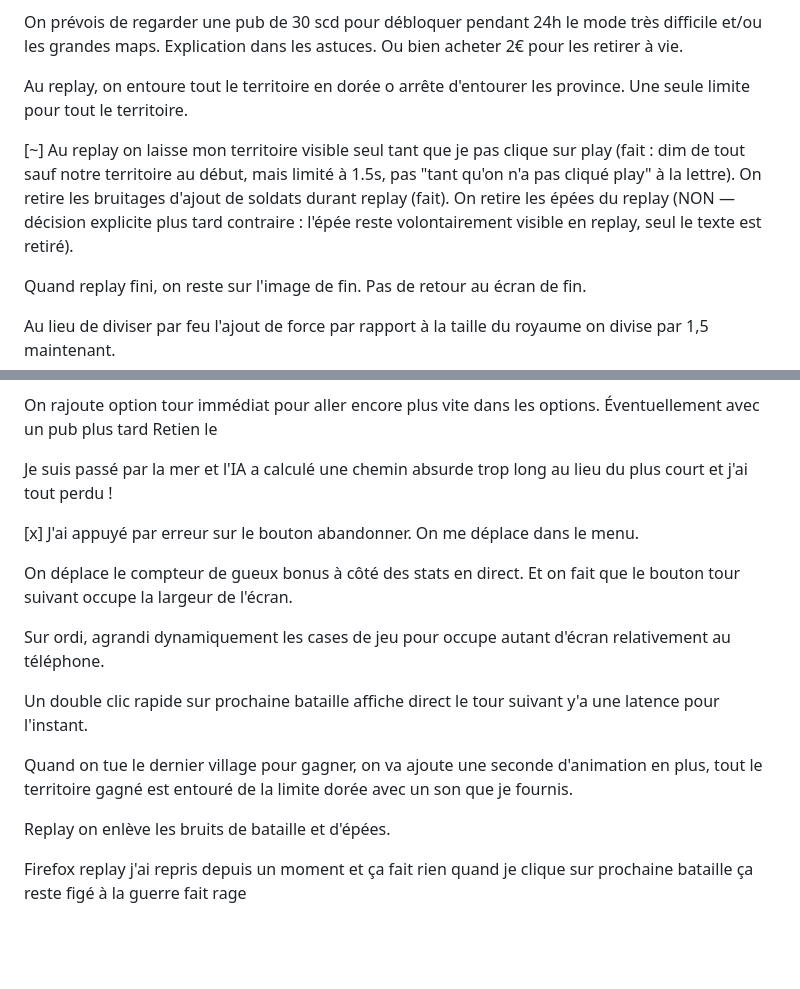
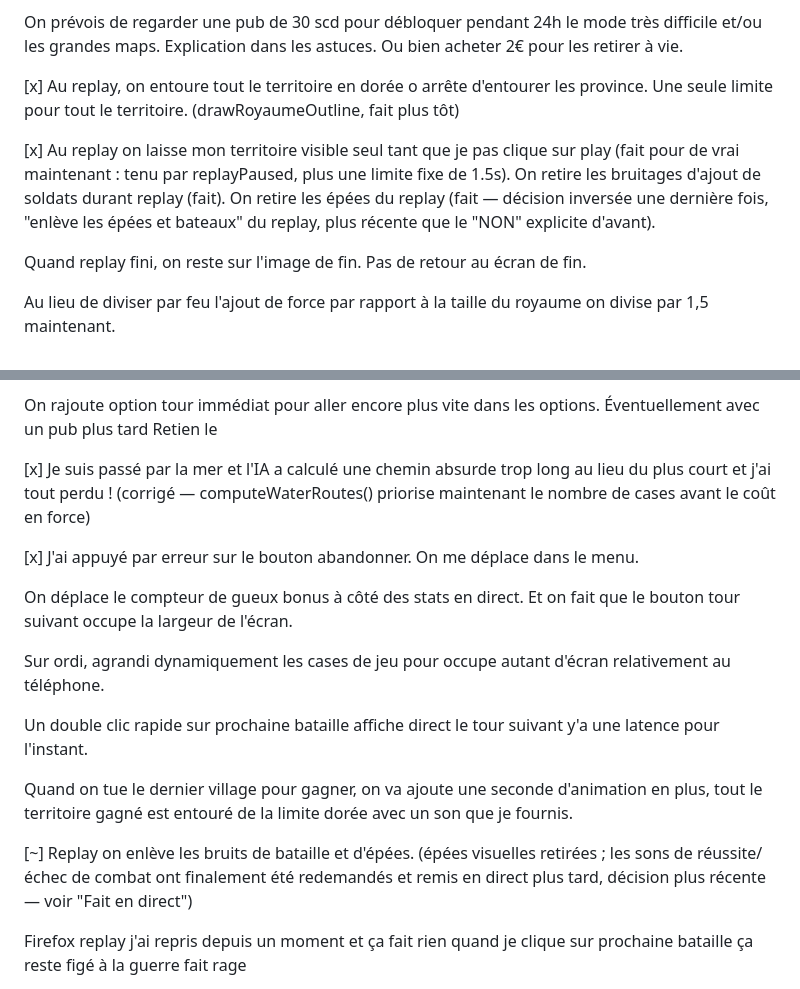
Before and after one commit to PierreMillon/knight-wars, a Markdown page: BACKLOG.md, 2 parts joined by grey strips. Drawn GitHub-style; blank space fills up the shorter version.

Commit message:
Reconcile BACKLOG.md status for items resolved this session

```diff
--- a/BACKLOG.md
+++ b/BACKLOG.md
@@ -21,9 +21,9 @@ Firefox focus direct chargement
 On prévois de regarder une pub de 30 scd pour débloquer pendant 24h le mode très difficile et/ou les grandes maps. Explication dans les astuces.
 Ou bien acheter 2€ pour les retirer à vie.
 
-Au replay, on entoure tout le territoire en dorée o arrête d'entourer les province. Une seule limite pour tout le territoire.
+[x] Au replay, on entoure tout le territoire en dorée o arrête d'entourer les province. Une seule limite pour tout le territoire. (drawRoyaumeOutline, fait plus tôt)
 
-[~] Au replay on laisse mon territoire visible seul tant que je pas clique sur play (fait : dim de tout sauf notre territoire au début, mais limité à 1.5s, pas "tant qu'on n'a pas cliqué play" à la lettre). On retire les bruitages d'ajout de soldats durant replay (fait). On retire les épées du replay (NON — décision explicite plus tard contraire : l'épée reste volontairement visible en replay, seul le texte est retiré).
+[x] Au replay on laisse mon territoire visible seul tant que je pas clique sur play (fait pour de vrai maintenant : tenu par replayPaused, plus une limite fixe de 1.5s). On retire les bruitages d'ajout de soldats durant replay (fait). On retire les épées du replay (fait — décision inversée une dernière fois, "enlève les épées et bateaux" du replay, plus récente que le "NON" explicite d'avant).
 
 Quand replay fini, on reste sur l'image de fin. Pas de retour au écran de fin.
 
@@ -51,7 +51,7 @@ Les boutons du replay doivent entrer sur une seul ligne en bas. Part belle a la
 
 On rajoute option tour immédiat pour aller encore plus vite dans les options. Éventuellement avec un pub plus tard Retien le
 
-Je suis passé par la mer et l'IA a calculé une chemin absurde trop long au lieu du plus court et j'ai tout perdu !
+[x] Je suis passé par la mer et l'IA a calculé une chemin absurde trop long au lieu du plus court et j'ai tout perdu ! (corrigé — computeWaterRoutes() priorise maintenant le nombre de cases avant le coût en force)
 
 [x] J'ai appuyé par erreur sur le bouton abandonner. On me déplace dans le menu.
 
@@ -63,7 +63,7 @@ Un double clic rapide sur prochaine bataille affiche direct le tour suivant y'a
 
 Quand on tue le dernier village pour gagner, on va ajoute une seconde d'animation en plus, tout le territoire gagné est entouré de la limite dorée avec un son que je fournis.
 
-Replay on enlève les bruits de bataille et d'épées.
+[~] Replay on enlève les bruits de bataille et d'épées. (épées visuelles retirées ; les sons de réussite/échec de combat ont finalement été redemandés et remis en direct plus tard, décision plus récente — voir "Fait en direct")
 
 Firefox replay j'ai repris depuis un moment et ça fait rien quand je clique sur prochaine bataille ça reste figé à la guerre fait rage
 
```
